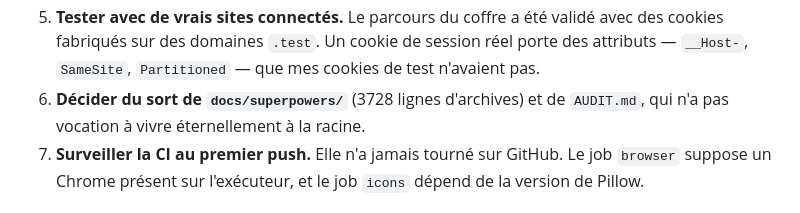
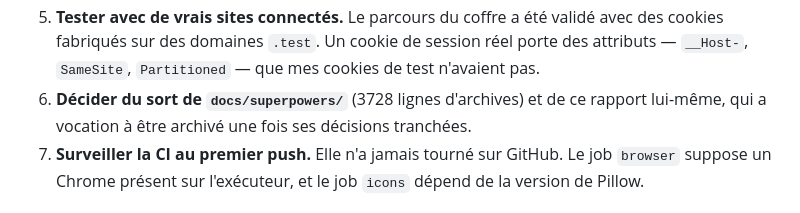
Before and after one commit to myqzurdux3/cookies-manager, a Markdown page: docs/AUDIT.md, the part around the change. Rendered like a GitHub page.

```diff
--- a/AUDIT.md
+++ b/docs/AUDIT.md
@@ -435,8 +435,9 @@ Révisé après la phase 7 : ce qui a pu être vérifié par machine l'a été.
    avec des cookies fabriqués sur des domaines `.test`. Un cookie de session
    réel porte des attributs — `__Host-`, `SameSite`, `Partitioned` — que mes
    cookies de test n'avaient pas.
-6. **Décider du sort de `docs/superpowers/`** (3728 lignes d'archives) et de
-   `AUDIT.md`, qui n'a pas vocation à vivre éternellement à la racine.
+6. **Décider du sort de `docs/superpowers/`** (3728 lignes d'archives) et de ce
+   rapport lui-même, qui a vocation à être archivé une fois ses décisions
+   tranchées.
 7. **Surveiller la CI au premier push.** Elle n'a jamais tourné sur GitHub. Le
    job `browser` suppose un Chrome présent sur l'exécuteur, et le job `icons`
    dépend de la version de Pillow.
```
Also changed, not shown: CONTRIBUTING.md (+11 -0 lines), README.md (+54 -15 lines), SECURITY.md (added, +51 -0 lines), docs/images/options-clair.png (added), docs/images/options-sombre.png (added), docs/images/popup-clair.png (added), docs/images/popup-sombre.png (added), 4 other files.
